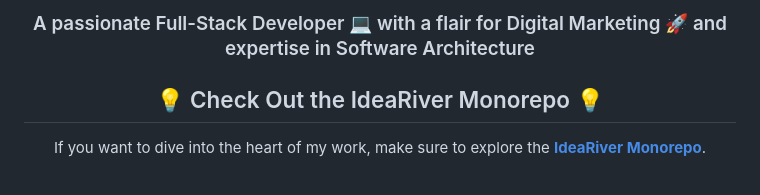
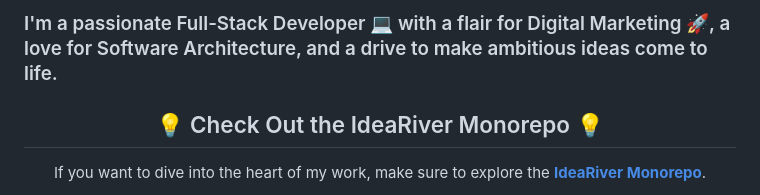
Before and after one commit to nima70/nima70, a Markdown page: README.md, the part around one of its changes. Rendered like a GitHub page.

```diff
--- a/README.md
+++ b/README.md
@@ -15,5 +16,6 @@ https://github.com/user-attachments/assets/8984bdad-d587-49dd-acfa-f454f4821f62
 
-<h3 align="center">A passionate Full-Stack Developer 💻 with a flair for Digital Marketing 🚀 and expertise in Software Architecture</h3>
+<h3>I'm a passionate Full-Stack Developer 💻 with a flair for Digital Marketing 🚀, a love for Software Architecture, and a drive to make ambitious ideas come to life.</h3>
+
 <div align="center" style="background-color: #f0f8ff; padding: 20px; border: 2px solid #000;">
   <h2>💡 Check Out the IdeaRiver Monorepo 💡</h2>
 
```
Also changed, not shown: other parts of README.md (+1 -0 lines).
